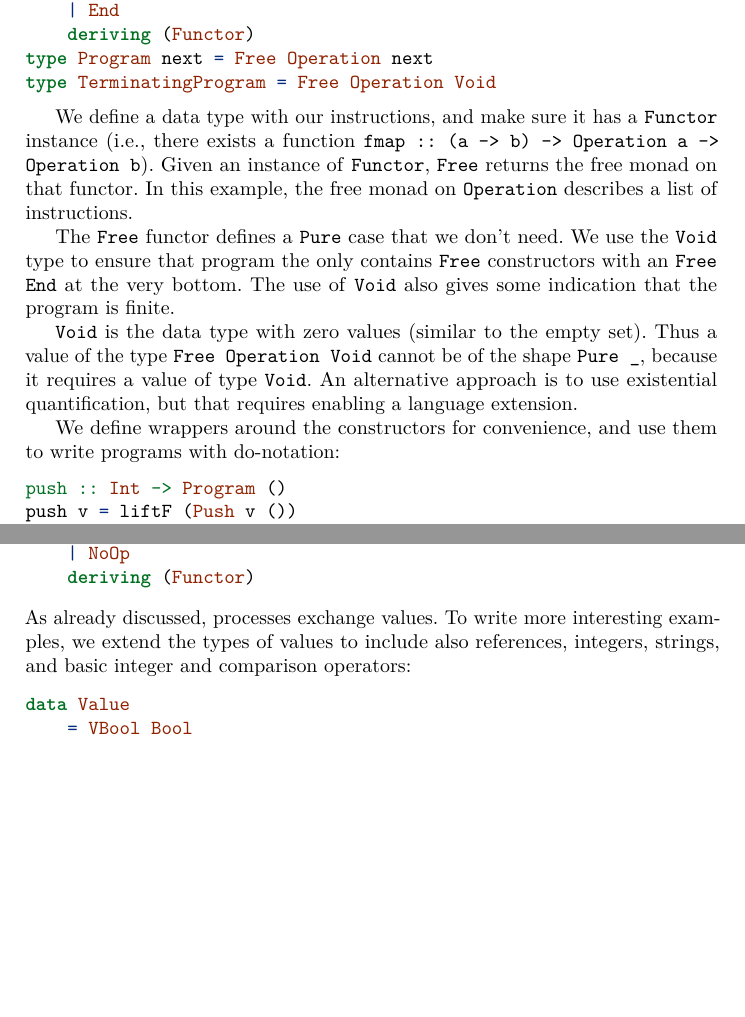
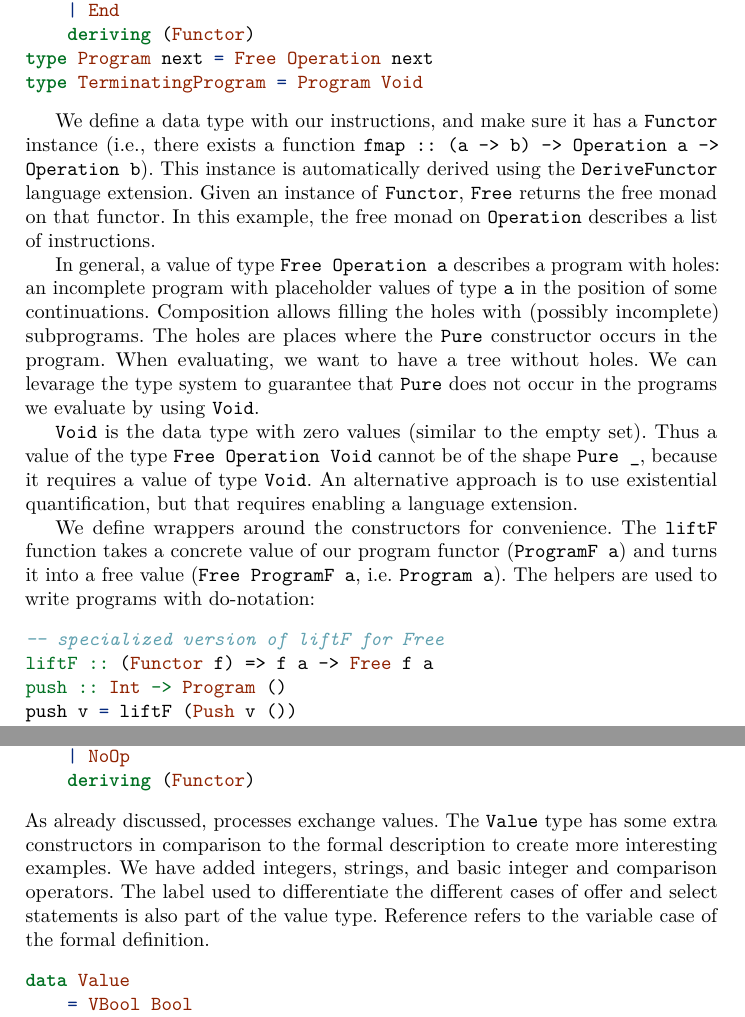
Before and after one commit to folkertdev/reversible-debugger, a LaTeX thesis (tfp-full-paper/tfp-lncs.tex): two parts of pages 10 and 12 of 23 before the commit and two parts of pages 10 and 12 of 24 after it, joined at a grey line, cut so that both start at the same text, the shorter picture padded with empty space. Compiled offline with pdfLaTeX.

Commit message:
fix the simple critiques

```diff
--- a/tfp-full-paper/tfp-lncs.tex
+++ b/tfp-full-paper/tfp-lncs.tex
@@ -769,26 +769,31 @@ A simple practical example is a stack-based calculator:
     \FunctionTok{|} \DataTypeTok{End}
     \KeywordTok{deriving}\NormalTok{ (}\DataTypeTok{Functor}\NormalTok{)  }
 \KeywordTok{type} \DataTypeTok{Program}\NormalTok{ next }\FunctionTok{=} \DataTypeTok{Free} \DataTypeTok{Operation}\NormalTok{ next}
-\KeywordTok{type} \DataTypeTok{TerminatingProgram} \FunctionTok{=} \DataTypeTok{Free} \DataTypeTok{Operation} \DataTypeTok{Void}
+\KeywordTok{type} \DataTypeTok{TerminatingProgram} \FunctionTok{=} \DataTypeTok{Program} \DataTypeTok{Void}
 \end{Highlighting}
 \end{Shaded}
 
 We define a data type with our instructions, and make sure it has a \texttt{Functor} instance (i.e., there exists a function \texttt{fmap :: (a -> b) -> Operation a -> Operation b}).
+This instance is automatically derived using the \texttt{DeriveFunctor} language extension.
 Given an instance of \texttt{Functor}, \texttt{Free} returns the free monad on that functor.
  {In this example, the free monad on \texttt{Operation} describes a list of instructions.}
 
-The \texttt{Free} functor defines a \texttt{Pure} case that we don't need.
-We use the \texttt{Void} type to ensure that program the only contains \texttt{Free} constructors with an \texttt{Free End} at the very bottom.
-The use of \texttt{Void} also gives some indication that the program is finite.
+In general, a value of type \texttt{Free Operation a} describes a program with holes: an incomplete program with placeholder values of type \texttt{a} in the position of some continuations.
+Composition allows filling the holes with (possibly incomplete) subprograms.
+The holes are places where the \texttt{Pure} constructor occurs in the program. When evaluating, we want to have a tree without holes. We can levarage the type system to guarantee that \texttt{Pure}
+does not occur in the programs we evaluate by using \texttt{Void}.
 
 \texttt{Void} is the data type with zero values (similar to the empty set). Thus a value of the type
 \texttt{Free\ Operation\ Void} cannot be of the shape \texttt{Pure\ \_}, because it requires a value of type \texttt{Void}.
 An alternative approach is to use existential quantification, but that requires enabling a language extension.
 
-We define wrappers around the constructors for convenience,
-and use them to write programs with do-notation:
-\begin{Shaded}
-\begin{Highlighting}[]
+We define wrappers around the constructors for convenience. The \texttt{liftF} function takes a concrete value of our program functor (\texttt{ProgramF a}) and turns it into a
+free value (\texttt{Free ProgramF a}, i.e. \texttt{Program a}).
+The helpers are used to write programs with do-notation:
+\begin{Shaded}
+\begin{Highlighting}[]
+\CommentTok{-- specialized version of liftF for Free}
+\OtherTok{liftF ::} \NormalTok{(}\DataTypeTok{Functor}\NormalTok{ f) => f a -> }\DataTypeTok{Free}\NormalTok{ f a}
 \OtherTok{push ::} \DataTypeTok{Int} \OtherTok{->} \DataTypeTok{Program}\NormalTok{ ()}
 \NormalTok{push v }\FunctionTok{=}\NormalTok{ liftF (}\DataTypeTok{Push}\NormalTok{ v ())   }
 \OtherTok{pop ::} \DataTypeTok{Program}\NormalTok{ (}\DataTypeTok{Maybe} \DataTypeTok{Int}\NormalTok{) }
@@ -874,11 +879,10 @@ Apart from the process-level recursion, \texttt{Program} is a direct translation
 
 \noindent
 As already discussed, processes exchange values.
-To write more interesting examples,
-we extend the types of values
-%that can be used from names, booleans and functions
-to   include also references, integers, strings, and basic
-integer and comparison operators:
+The \texttt{Value} type has some extra constructors in comparison to the formal description to create more interesting examples.
+We have added integers, strings, and basic integer and comparison operators. The label used to differentiate the different cases of offer and select statements
+is also part of the value type. Reference refers to the variable case of the formal definition.
+
 \begin{Shaded}
 \begin{Highlighting}[]
 \KeywordTok{data} \DataTypeTok{Value}
```
Also changed, not shown: tfp-full-paper/tfp-lncs.tex (45 more changed lines), 1 other file.
